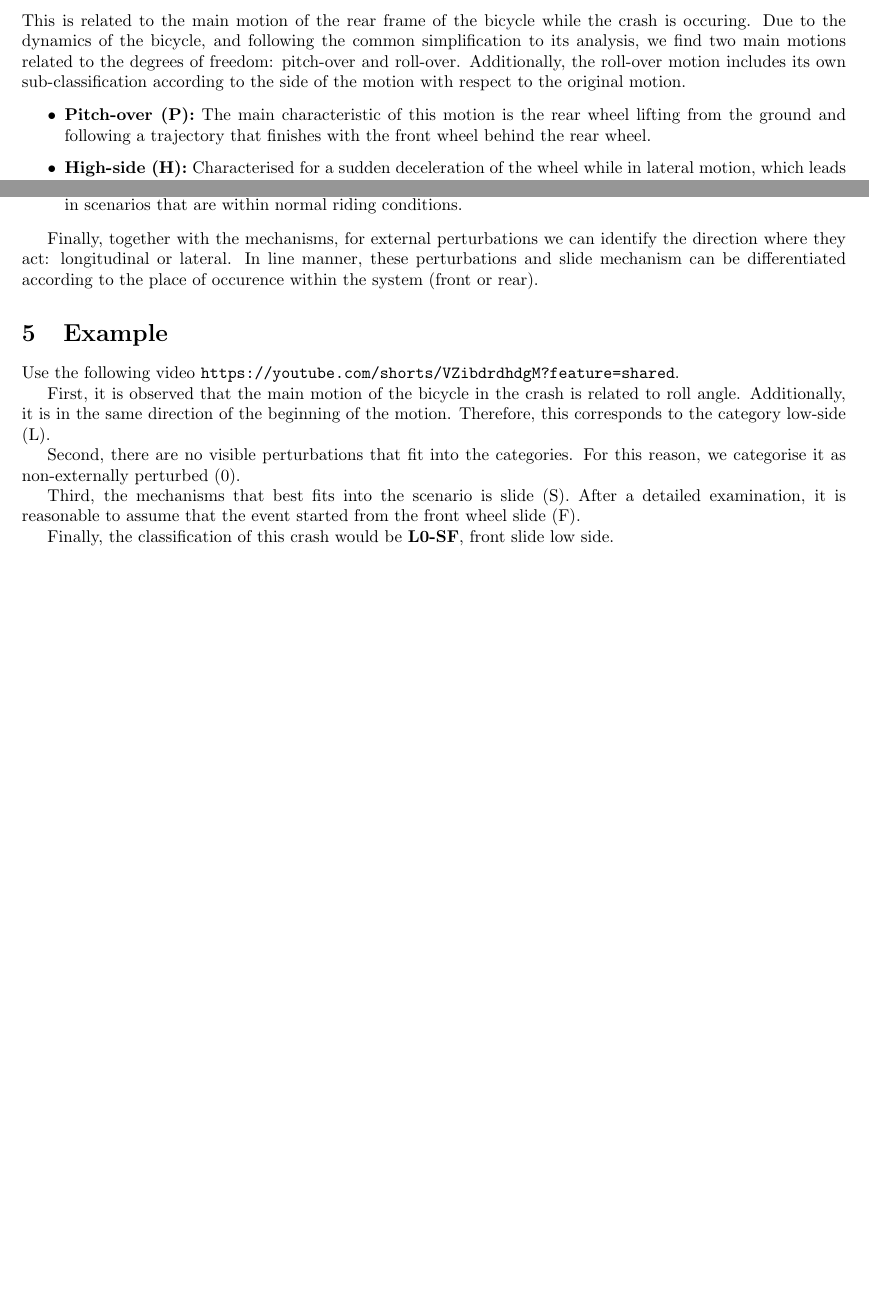
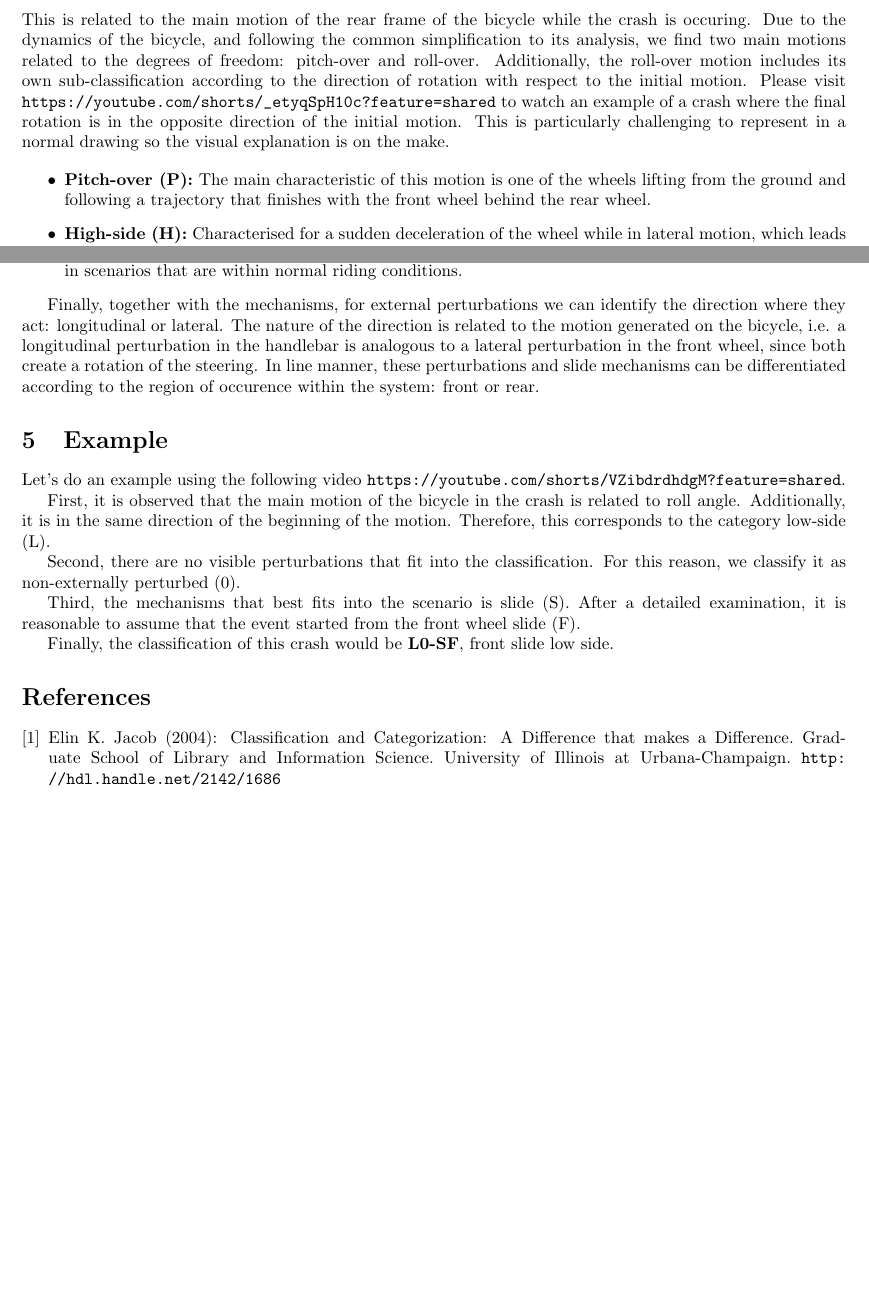
Before and after one commit to Eimolgon/Drafts, a LaTeX document (crash-class/classification-guide.tex): two parts of pages 1 and 2 of 2 before the commit and two parts of pages 2 and 3 of 3 after it, joined at a grey line, cut so that both start at the same text, the shorter picture padded with empty space. Compiled offline with pdfLaTeX.

Commit message:
update guide

```diff
--- a/crash-class/classification-guide.tex
+++ b/crash-class/classification-guide.tex
@@ -47,11 +62,14 @@ This is related to the main motion of the rear frame of the bicycle while the cr
 %
 Due to the dynamics of the bicycle, and following the common simplification to its analysis, we find two main motions related to the degrees of freedom: pitch-over and roll-over.
 %
-Additionally, the roll-over motion includes its own sub-classification according to the side of the motion with respect to the original motion.
-% Rephrase this.
+Additionally, the roll-over motion includes its own sub-classification according to the direction of rotation with respect to the initial motion.
+%
+Please visit \url{https://youtube.com/shorts/_etyqSpH10c?feature=shared} to watch an example of a crash where the final rotation is in the opposite direction of the initial motion.
+%
+This is particularly challenging to represent in a normal drawing so the visual explanation is on the make.
 
 \begin{itemize}
-    \item \textbf{Pitch-over (P):} The main characteristic of this motion is the rear wheel lifting from the ground and following a trajectory that finishes with the front wheel behind the rear wheel.
+    \item \textbf{Pitch-over (P):} The main characteristic of this motion is one of the wheels lifting from the ground and following a trajectory that finishes with the front wheel behind the rear wheel.
     \item \textbf{High-side (H):} Characterised for a sudden deceleration of the wheel while in lateral motion, which leads to a violent roll motion in the opposite direction of the initial motion.
     \item \textbf{Low-side (L):} The human-bicycle system follows an excessive roll motion in the same direction as at the beginning.
 \end{itemize}
@@ -94,12 +112,14 @@ Non-external perturbations
 
 Finally, together with the mechanisms, for external perturbations we can identify the direction where they act: longitudinal or lateral.
 %
-In line manner, these perturbations and slide mechanism can be differentiated according to the place of occurence within the system (front or rear).
+The nature of the direction is related to the motion generated on the bicycle, i.e. a longitudinal perturbation in the handlebar is analogous to a lateral perturbation in the front wheel, since both create a rotation of the steering.
+%
+In line manner, these perturbations and slide mechanisms can be differentiated according to the region of occurence within the system: front or rear.
 
 
 \section{Example}
 
-Use the following video \url{https://youtube.com/shorts/VZibdrdhdgM?feature=shared}.
+Let's do an example using the following video \url{https://youtube.com/shorts/VZibdrdhdgM?feature=shared}.
 
 First, it is observed that the main motion of the bicycle in the crash is related to roll angle.
 %
@@ -108,9 +128,9 @@ Additionally, it is in the same direction of the beginning of the motion.
 Therefore, this corresponds to the category low-side (L).
 
 
-Second, there are no visible perturbations that fit into the categories.
+Second, there are no visible perturbations that fit into the classification.
 %
-For this reason, we categorise it as non-externally perturbed (0).
+For this reason, we classify it as non-externally perturbed (0).
 
 
 Third, the mechanisms that best fits into the scenario is slide (S).
@@ -120,5 +140,11 @@ After a detailed examination, it is reasonable to assume that the event started
 
 Finally, the classification of this crash would be \textbf{L0-SF}, front slide low side.
 
+\begin{thebibliography}{9}
+
+    \bibitem{Jac04} Elin K. Jacob (2004):  Classification and Categorization: A Difference that makes a Difference. Graduate School of Library and Information Science. University of Illinois at Urbana-Champaign. \url{http://hdl.handle.net/2142/1686}
+
+\end{thebibliography}
+
 
 \end{document}
```
Also changed, not shown: crash-class/README.md, crash-class/classification-guide.pdf, crash-class/pitch-over.png (added), crash-class/roll-over.png (added), crash-class/classification-guide.tex (19 more changed lines), 3 other files.
